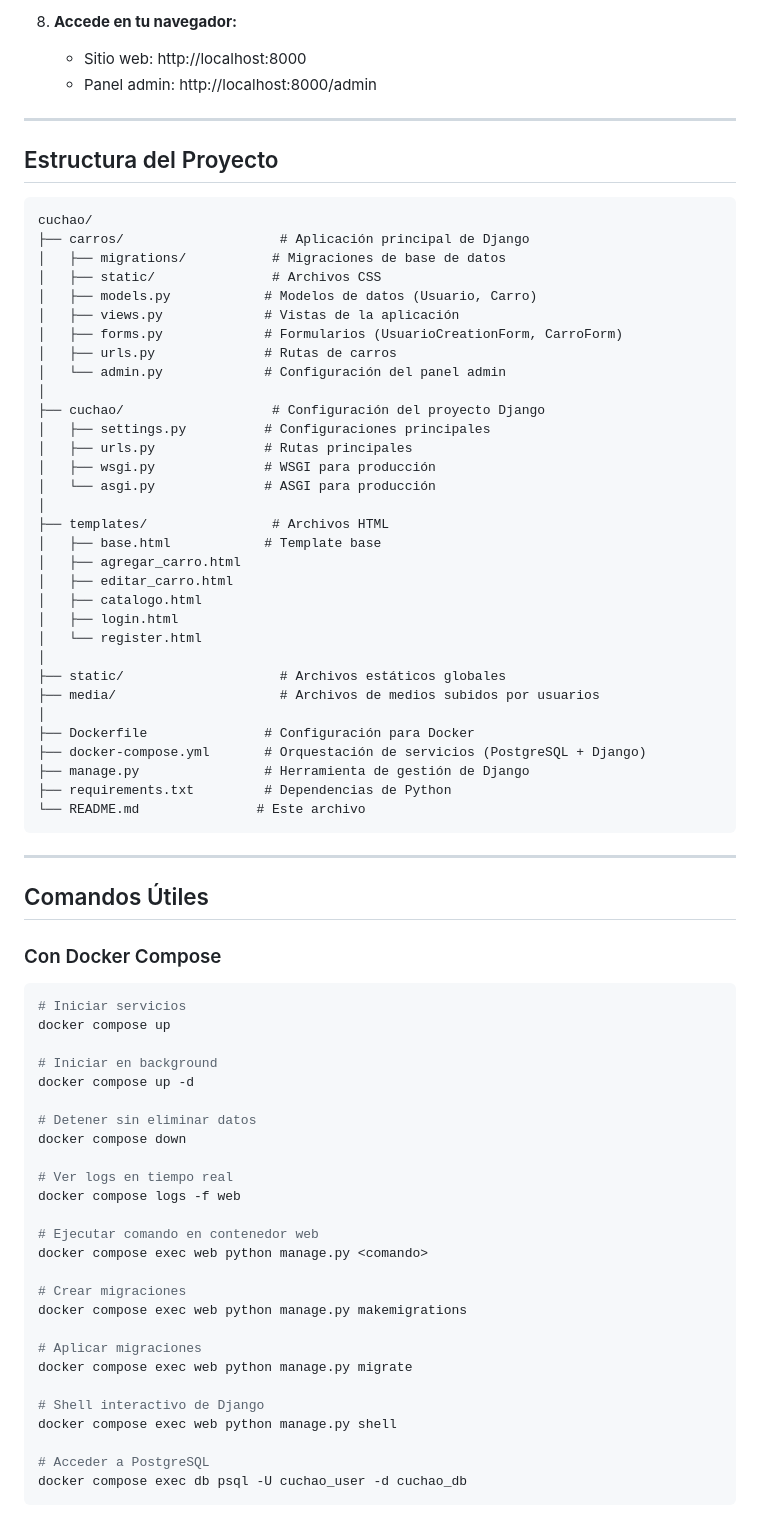
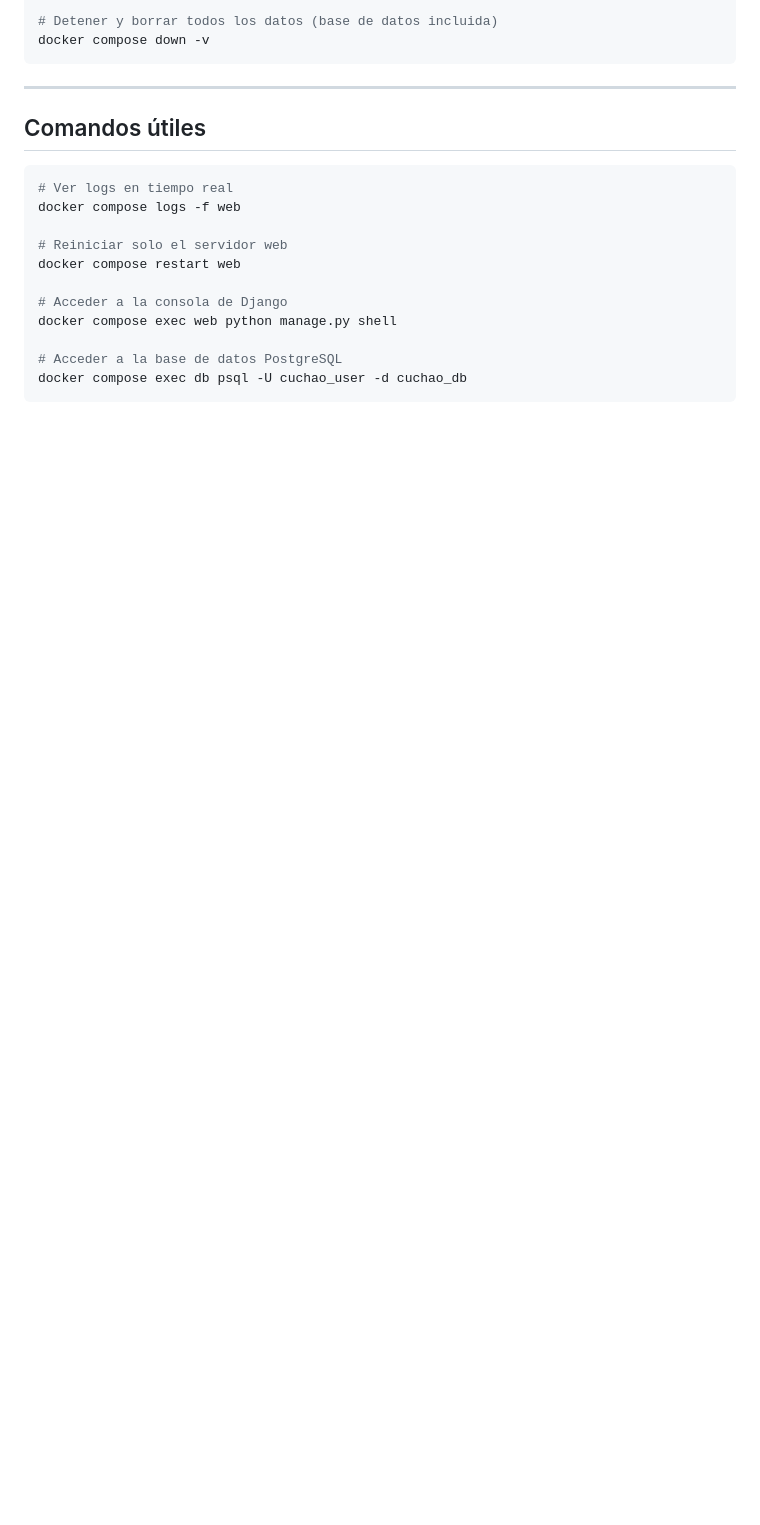
Before and after one commit to cadasaso/cuchao-venta-carros-usados, a Markdown page: README.md, the part around one of its changes. GitHub-like rendering; blank space fills up the shorter version.

Commit message:
docs: actualizar README con instrucciones completas y nuevas funcionalidades

````diff
--- a/README.md
+++ b/README.md
@@ -170,76 +90,20 @@ docker compose exec web python manage.py createsuperuser
-8. **Accede en tu navegador:**
-   - Sitio web: http://localhost:8000
-   - Panel admin: http://localhost:8000/admin
-
----
-
-## Estructura del Proyecto
-
-```
-cuchao/
-├── carros/                    # Aplicación principal de Django
-│   ├── migrations/           # Migraciones de base de datos
-│   ├── static/               # Archivos CSS
-│   ├── models.py            # Modelos de datos (Usuario, Carro)
-│   ├── views.py             # Vistas de la aplicación
-│   ├── forms.py             # Formularios (UsuarioCreationForm, CarroForm)
-│   ├── urls.py              # Rutas de carros
-│   └── admin.py             # Configuración del panel admin
-│
-├── cuchao/                   # Configuración del proyecto Django
-│   ├── settings.py          # Configuraciones principales
-│   ├── urls.py              # Rutas principales
-│   ├── wsgi.py              # WSGI para producción
-│   └── asgi.py              # ASGI para producción
-│
-├── templates/                # Archivos HTML
-│   ├── base.html            # Template base
-│   ├── agregar_carro.html
-│   ├── editar_carro.html
-│   ├── catalogo.html
-│   ├── login.html
-│   └── register.html
-│
-├── static/                    # Archivos estáticos globales
-├── media/                     # Archivos de medios subidos por usuarios
-│
-├── Dockerfile               # Configuración para Docker
-├── docker-compose.yml       # Orquestación de servicios (PostgreSQL + Django)
-├── manage.py                # Herramienta de gestión de Django
-├── requirements.txt         # Dependencias de Python
-└── README.md               # Este archivo
+# Detener y borrar todos los datos (base de datos incluida)
+docker compose down -v
 ```
 
 ---
 
-## Comandos Útiles
-
-### Con Docker Compose
+## Comandos útiles
 
 ```bash
-# Iniciar servicios
-docker compose up
-
-# Iniciar en background
-docker compose up -d
-
-# Detener sin eliminar datos
-docker compose down
-
 # Ver logs en tiempo real
 docker compose logs -f web
 
-# Ejecutar comando en contenedor web
-docker compose exec web python manage.py <comando>
+# Reiniciar solo el servidor web
+docker compose restart web
 
-# Crear migraciones
-docker compose exec web python manage.py makemigrations
-
-# Aplicar migraciones
-docker compose exec web python manage.py migrate
-
-# Shell interactivo de Django
+# Acceder a la consola de Django
 docker compose exec web python manage.py shell
 
-# Acceder a PostgreSQL
+# Acceder a la base de datos PostgreSQL
 docker compose exec db psql -U cuchao_user -d cuchao_db
````
Also changed, not shown: other parts of README.md (+118 -241 lines).
